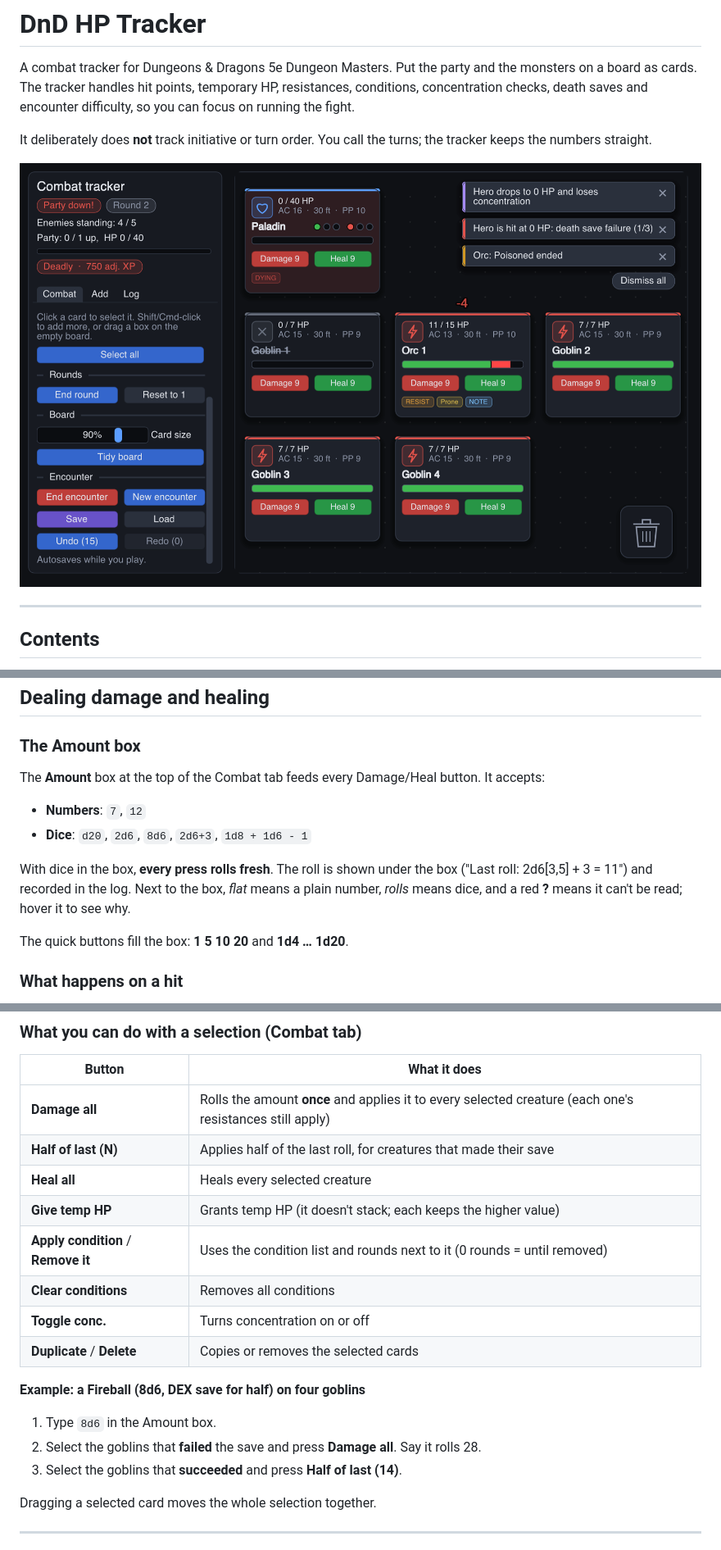
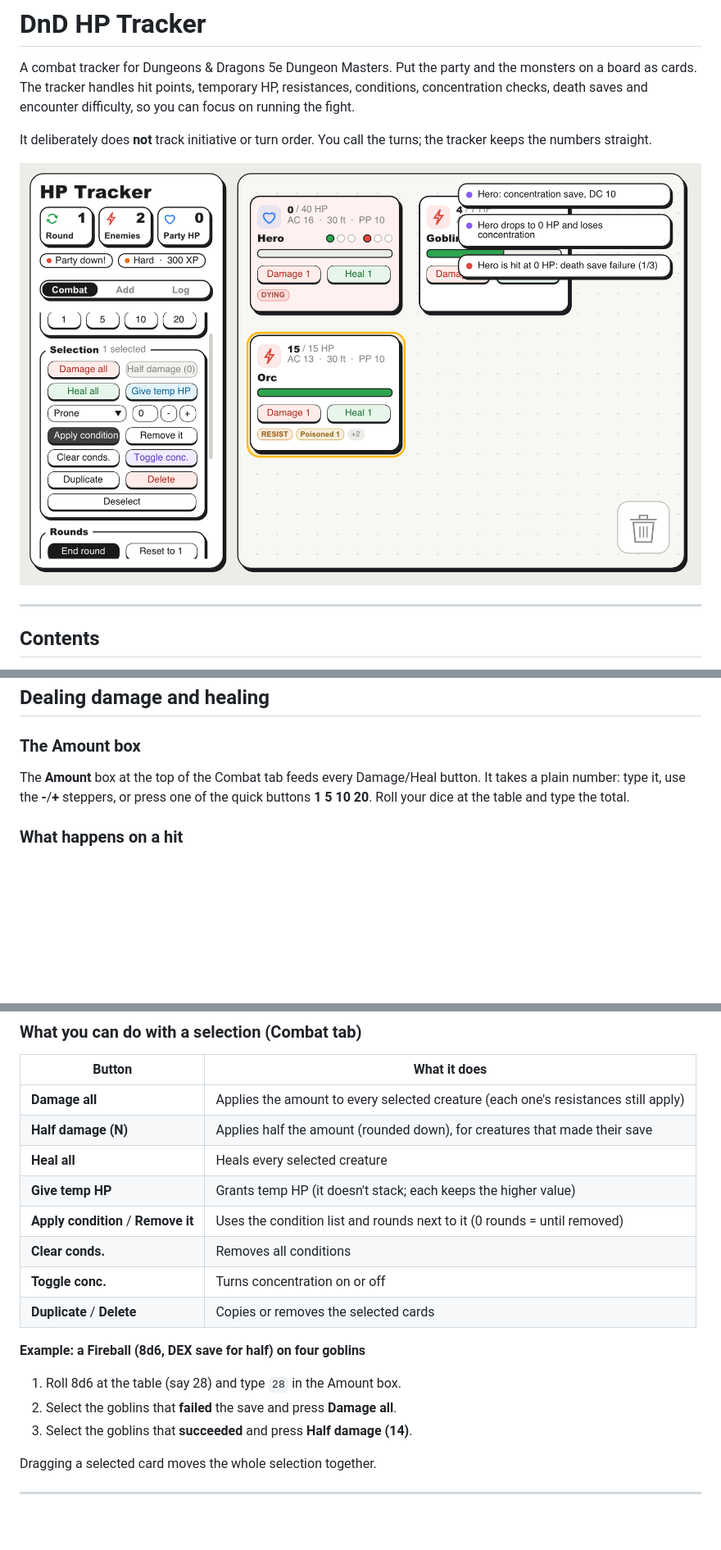
Before and after one commit to imboro/DND_HP_TRACKER, a Markdown page: README.md, 3 parts joined by grey strips. Shown at 82% size. GitHub-like rendering; pictures changed too: docs/screenshot.png; blank space fills up the shorter version.

Commit message:
1.0 Version (GUI Update, dice erasing, quality of life...)

```diff
--- a/README.md
+++ b/README.md
@@ -115,17 +114,8 @@ conditions with durations, and notes.
 ### The Amount box
 
 The **Amount** box at the top of the Combat tab feeds every Damage/Heal button.
-It accepts:
-
-- **Numbers**: `7`, `12`
-- **Dice**: `d20`, `2d6`, `8d6`, `2d6+3`, `1d8 + 1d6 - 1`
-
-With dice in the box, **every press rolls fresh**. The roll is shown under the box
-("Last roll: 2d6[3,5] + 3 = 11") and recorded in the log. Next to the box,
-*flat* means a plain number, *rolls* means dice, and a red **?** means it can't be
-read; hover it to see why.
-
-The quick buttons fill the box: **1 5 10 20** and **1d4 … 1d20**.
+It takes a plain number: type it, use the **-**/**+** steppers, or press one of
+the quick buttons **1 5 10 20**. Roll your dice at the table and type the total.
 
 ### What happens on a hit
 
@@ -160,21 +150,20 @@ temp HP soaked it all, or `IMMUNE`.
 
 | Button | What it does |
 |---|---|
-| **Damage all** | Rolls the amount **once** and applies it to every selected creature (each one's resistances still apply) |
-| **Half of last (N)** | Applies half of the last roll, for creatures that made their save |
+| **Damage all** | Applies the amount to every selected creature (each one's resistances still apply) |
+| **Half damage (N)** | Applies half the amount (rounded down), for creatures that made their save |
 | **Heal all** | Heals every selected creature |
 | **Give temp HP** | Grants temp HP (it doesn't stack; each keeps the higher value) |
 | **Apply condition** / **Remove it** | Uses the condition list and rounds next to it (0 rounds = until removed) |
-| **Clear conditions** | Removes all conditions |
+| **Clear conds.** | Removes all conditions |
 | **Toggle conc.** | Turns concentration on or off |
 | **Duplicate** / **Delete** | Copies or removes the selected cards |
 
 **Example: a Fireball (8d6, DEX save for half) on four goblins**
 
-1. Type `8d6` in the Amount box.
-2. Select the goblins that **failed** the save and press **Damage all**. Say it
-   rolls 28.
-3. Select the goblins that **succeeded** and press **Half of last (14)**.
+1. Roll 8d6 at the table (say 28) and type `28` in the Amount box.
+2. Select the goblins that **failed** the save and press **Damage all**.
+3. Select the goblins that **succeeded** and press **Half damage (14)**.
 
 Dragging a selected card moves the whole selection together.
 
```
Also changed, not shown: other parts of README.md (+12 -12 lines), 10 other files.
